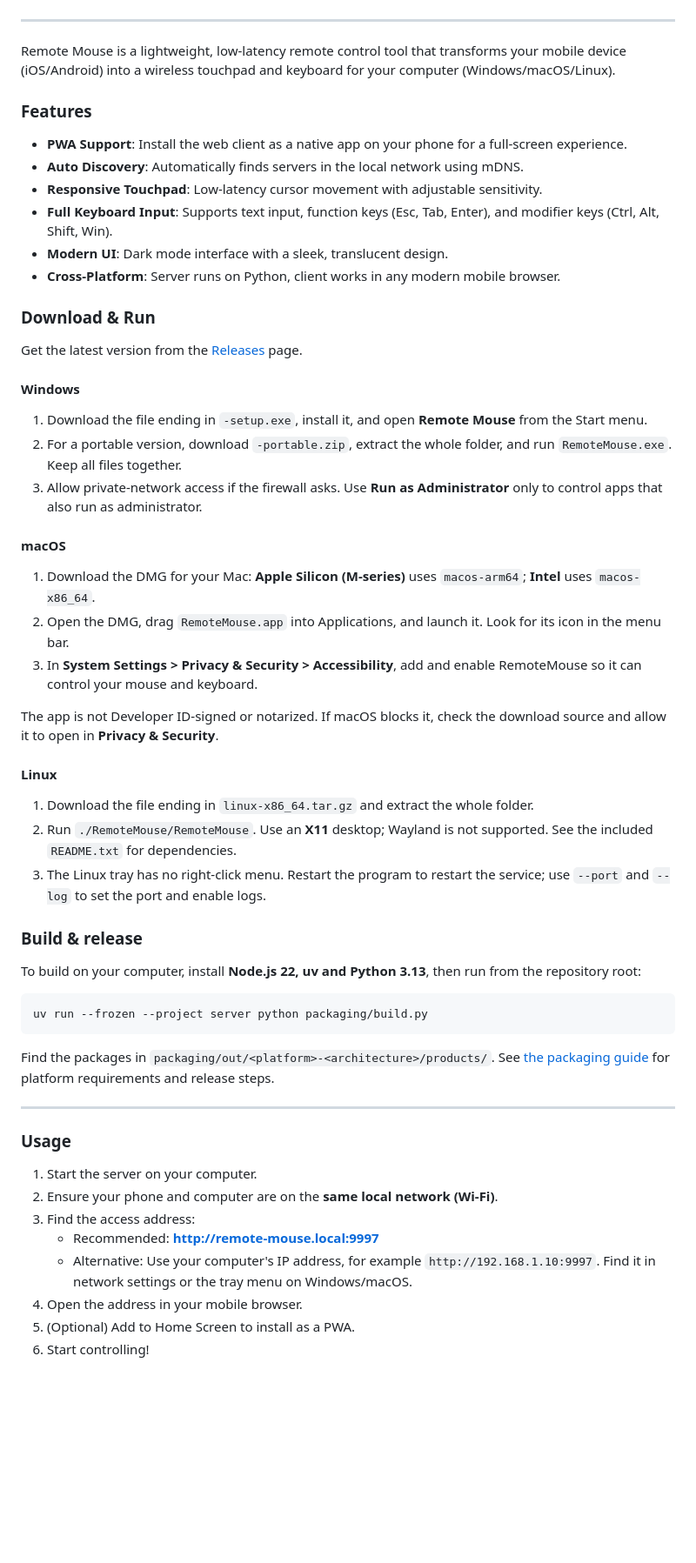
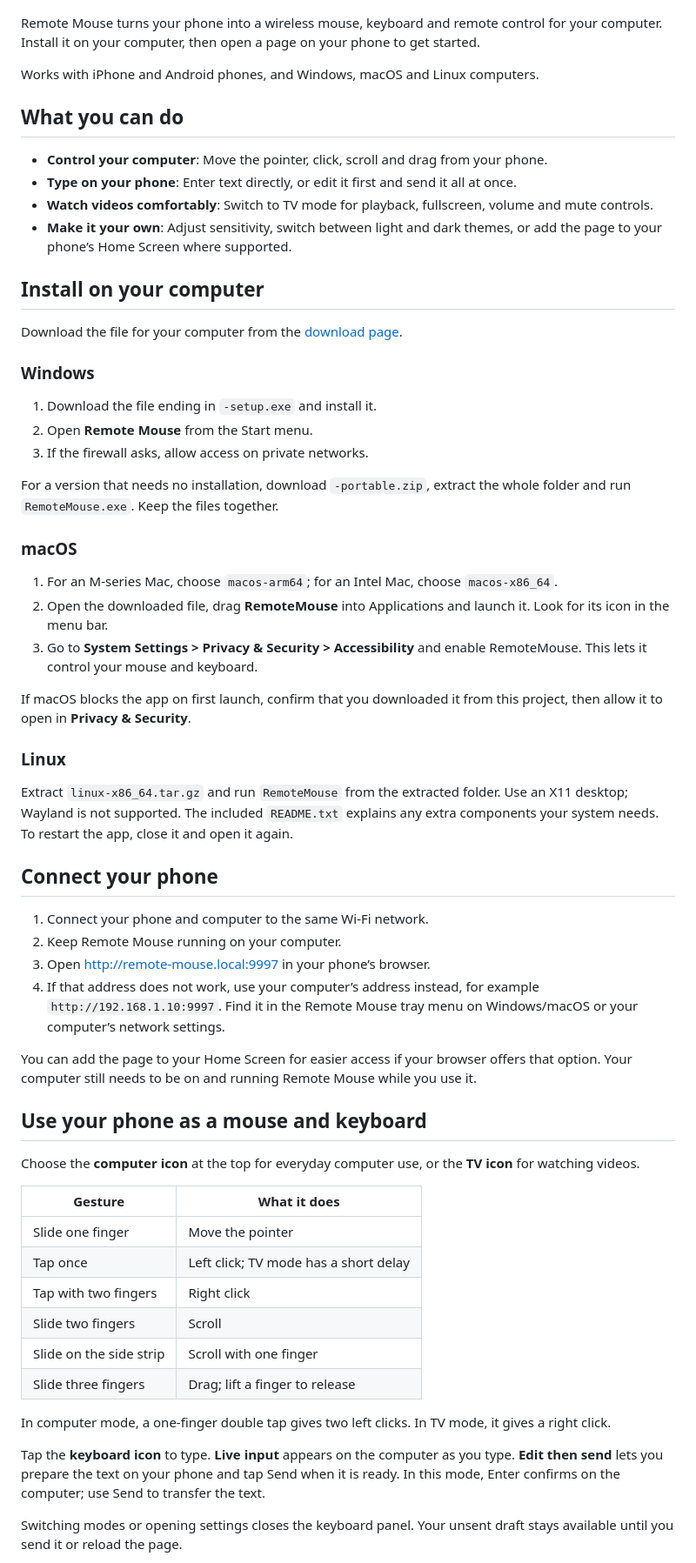
Before and after one commit to rust17/remote-mouse, a Markdown page: README.md, the part around one of its changes. Shown at 87% size. Rendered like a GitHub page; blank space fills up the shorter version.

Commit message:
docs: rewrite readmes for users and record documentation guidelines

````diff
--- a/README.md
+++ b/README.md
@@ -12,62 +12,66 @@
   <img src="docs/light-setting.jpg" width="250" />
 </p>
 
----
+Remote Mouse turns your phone into a wireless mouse, keyboard and remote control for your computer. Install it on your computer, then open a page on your phone to get started.
 
-Remote Mouse is a lightweight, low-latency remote control tool that transforms your mobile device (iOS/Android) into a wireless touchpad and keyboard for your computer (Windows/macOS/Linux).
+Works with iPhone and Android phones, and Windows, macOS and Linux computers.
 
-### Features
+## What you can do
 
-- **PWA Support**: Install the web client as a native app on your phone for a full-screen experience.
-- **Auto Discovery**: Automatically finds servers in the local network using mDNS.
-- **Responsive Touchpad**: Low-latency cursor movement with adjustable sensitivity.
-- **Full Keyboard Input**: Supports text input, function keys (Esc, Tab, Enter), and modifier keys (Ctrl, Alt, Shift, Win).
-- **Modern UI**: Dark mode interface with a sleek, translucent design.
-- **Cross-Platform**: Server runs on Python, client works in any modern mobile browser.
+- **Control your computer**: Move the pointer, click, scroll and drag from your phone.
+- **Type on your phone**: Enter text directly, or edit it first and send it all at once.
+- **Watch videos comfortably**: Switch to TV mode for playback, fullscreen, volume and mute controls.
+- **Make it your own**: Adjust sensitivity, switch between light and dark themes, or add the page to your phone’s Home Screen where supported.
 
-### Download & Run
+## Install on your computer
 
-Get the latest version from the [Releases](https://github.com/rust17/remote-mouse/releases) page.
+Download the file for your computer from the [download page](https://github.com/rust17/remote-mouse/releases).
 
-#### Windows
+### Windows
 
-1. Download the file ending in `-setup.exe`, install it, and open **Remote Mouse** from the Start menu.
-2. For a portable version, download `-portable.zip`, extract the whole folder, and run `RemoteMouse.exe`. Keep all files together.
-3. Allow private-network access if the firewall asks. Use **Run as Administrator** only to control apps that also run as administrator.
+1. Download the file ending in `-setup.exe` and install it.
+2. Open **Remote Mouse** from the Start menu.
+3. If the firewall asks, allow access on private networks.
 
-#### macOS
+For a version that needs no installation, download `-portable.zip`, extract the whole folder and run `RemoteMouse.exe`. Keep the files together.
 
-1. Download the DMG for your Mac: **Apple Silicon (M-series)** uses `macos-arm64`; **Intel** uses `macos-x86_64`.
-2. Open the DMG, drag `RemoteMouse.app` into Applications, and launch it. Look for its icon in the menu bar.
-3. In **System Settings > Privacy & Security > Accessibility**, add and enable RemoteMouse so it can control your mouse and keyboard.
+### macOS
 
-The app is not Developer ID-signed or notarized. If macOS blocks it, check the download source and allow it to open in **Privacy & Security**.
+1. For an M-series Mac, choose `macos-arm64`; for an Intel Mac, choose `macos-x86_64`.
+2. Open the downloaded file, drag **RemoteMouse** into Applications and launch it. Look for its icon in the menu bar.
+3. Go to **System Settings > Privacy & Security > Accessibility** and enable RemoteMouse. This lets it control your mouse and keyboard.
 
-#### Linux
+If macOS blocks the app on first launch, confirm that you downloaded it from this project, then allow it to open in **Privacy & Security**.
 
-1. Download the file ending in `linux-x86_64.tar.gz` and extract the whole folder.
-2. Run `./RemoteMouse/RemoteMouse`. Use an **X11** desktop; Wayland is not supported. See the included `README.txt` for dependencies.
-3. The Linux tray has no right-click menu. Restart the program to restart the service; use `--port` and `--log` to set the port and enable logs.
+### Linux
 
-### Build & release
+Extract `linux-x86_64.tar.gz` and run `RemoteMouse` from the extracted folder. Use an X11 desktop; Wayland is not supported. The included `README.txt` explains any extra components your system needs. To restart the app, close it and open it again.
 
-To build on your computer, install **Node.js 22, uv and Python 3.13**, then run from the repository root:
+## Connect your phone
 
-```bash
-uv run --frozen --project server python packaging/build.py
-```
+1. Connect your phone and computer to the same Wi-Fi network.
+2. Keep Remote Mouse running on your computer.
+3. Open [http://remote-mouse.local:9997](http://remote-mouse.local:9997) in your phone’s browser.
+4. If that address does not work, use your computer’s address instead, for example `http://192.168.1.10:9997`. Find it in the Remote Mouse tray menu on Windows/macOS or your computer’s network settings.
 
-Find the packages in `packaging/out/<platform>-<architecture>/products/`. See [the packaging guide](packaging/README.md) for platform requirements and release steps.
+You can add the page to your Home Screen for easier access if your browser offers that option. Your computer still needs to be on and running Remote Mouse while you use it.
 
----
+## Use your phone as a mouse and keyboard
 
-### Usage
+Choose the **computer icon** at the top for everyday computer use, or the **TV icon** for watching videos.
 
-1. Start the server on your computer.
-2. Ensure your phone and computer are on the **same local network (Wi-Fi)**.
-3. Find the access address:
-   - Recommended: **http://remote-mouse.local:9997**
-   - Alternative: Use your computer's IP address, for example `http://192.168.1.10:9997`. Find it in network settings or the tray menu on Windows/macOS.
-4. Open the address in your mobile browser.
-5. (Optional) Add to Home Screen to install as a PWA.
-6. Start controlling!
+| Gesture | What it does |
+| --- | --- |
+| Slide one finger | Move the pointer |
+| Tap once | Left click; TV mode has a short delay |
+| Tap with two fingers | Right click |
+| Slide two fingers | Scroll |
+| Slide on the side strip | Scroll with one finger |
+| Slide three fingers | Drag; lift a finger to release |
+
+In computer mode, a one-finger double tap gives two left clicks. In TV mode, it gives a right click.
+
+Tap the **keyboard icon** to type. **Live input** appears on the computer as you type. **Edit then send** lets you prepare the text on your phone and tap Send when it is ready. In this mode, Enter confirms on the computer; use Send to transfer the text.
+
+Switching modes or opening settings closes the keyboard panel. Your unsent draft stays available until you send it or reload the page.
+
````
Also changed, not shown: other parts of README.md (+20 -0 lines), AGENTS.md (+4 -0 lines), docs/README_ZH.md (+64 -40 lines).
